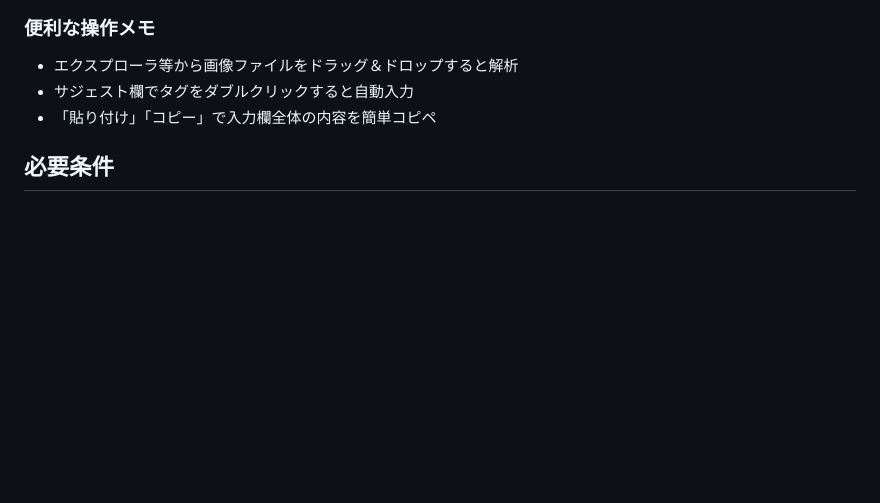
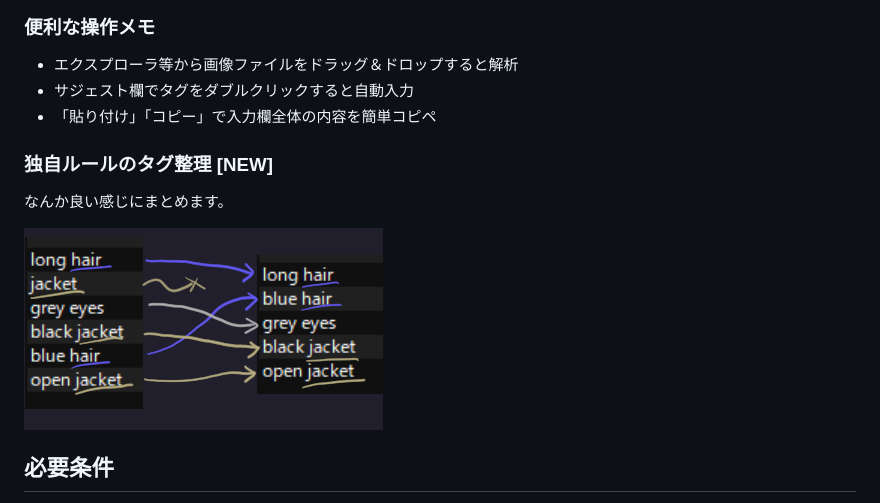
Before and after one commit to AonekoSS/BooruPrompter, a Markdown page: README.md, the part around the change. Rendered like a GitHub page; pictures changed too: docs/sort_tags.png (added); blank space fills up the shorter version.

Commit message:
タグ整理機能の概要定義

```diff
--- a/README.md
+++ b/README.md
@@ -28,6 +28,10 @@ WebツールじゃなくてWindowsアプリです！<br>
 - サジェスト欄でタグをダブルクリックすると自動入力
 - 「貼り付け」「コピー」で入力欄全体の内容を簡単コピペ
 
+### 独自ルールのタグ整理 [NEW]
+なんか良い感じにまとめます。
+
+<img src="docs/sort_tags.png">
 
 ## 必要条件
 - Windows 10以降
```
